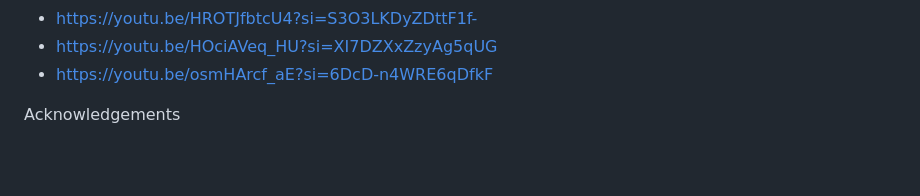
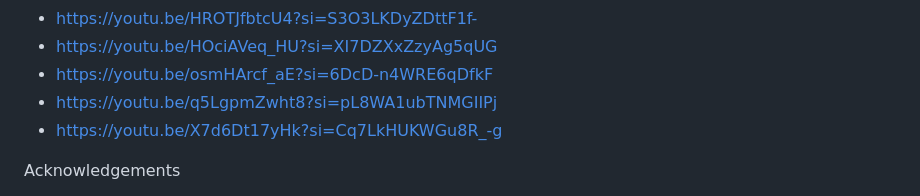
Before and after one commit to snoopybunz/ASG1, a Markdown page: README.md, the part around the change. Drawn GitHub-style; blank space fills up the shorter version.

```diff
--- a/README.md
+++ b/README.md
@@ -65,6 +65,8 @@ Media
 - https://youtu.be/HROTJfbtcU4?si=S3O3LKDyZDttF1f-
 - https://youtu.be/HOciAVeq_HU?si=XI7DZXxZzyAg5qUG
 - https://youtu.be/osmHArcf_aE?si=6DcD-n4WRE6qDfkF
+- https://youtu.be/q5LgpmZwht8?si=pL8WA1ubTNMGIIPj
+- https://youtu.be/X7d6Dt17yHk?si=Cq7LkHUKWGu8R_-g
 
 
 Acknowledgements
```
